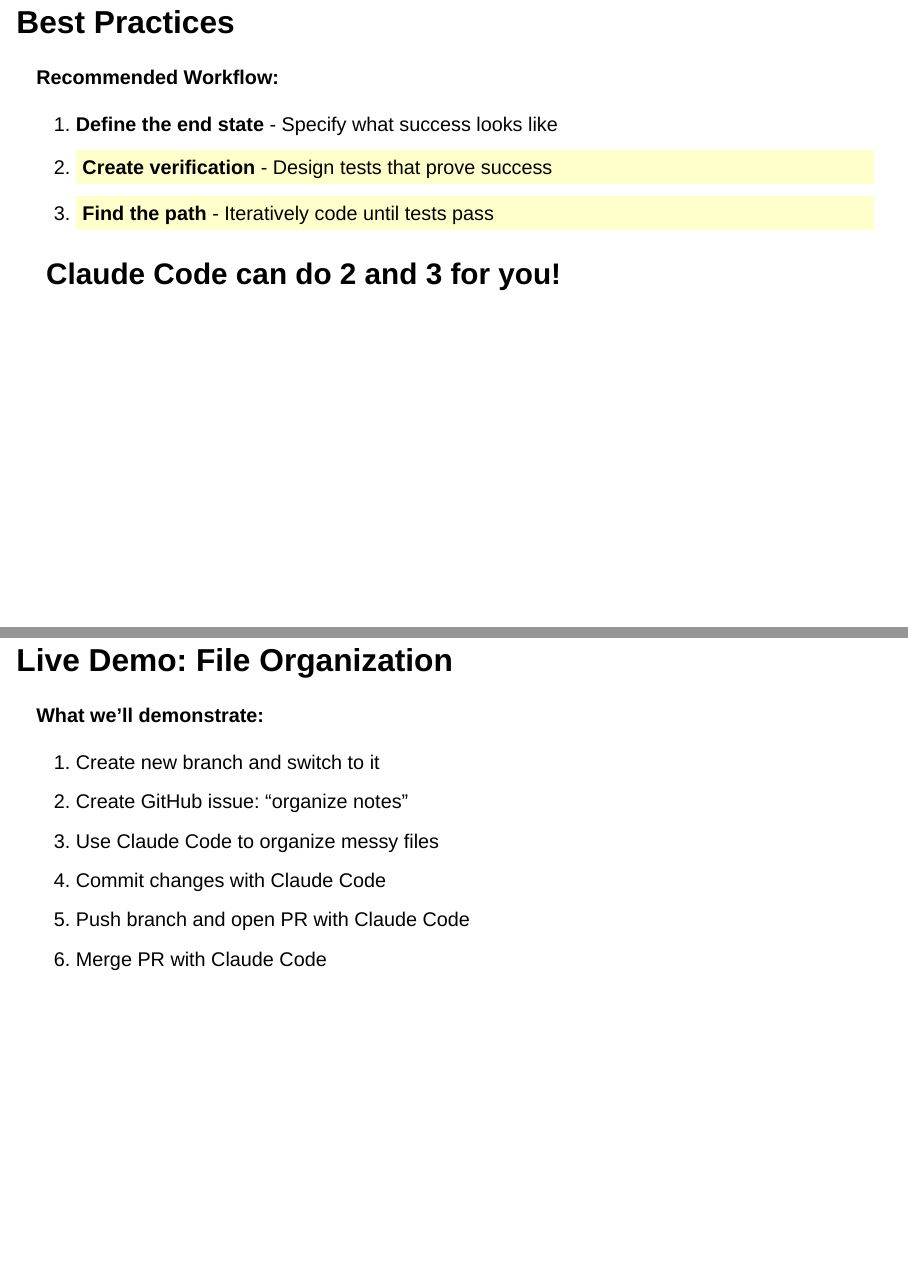
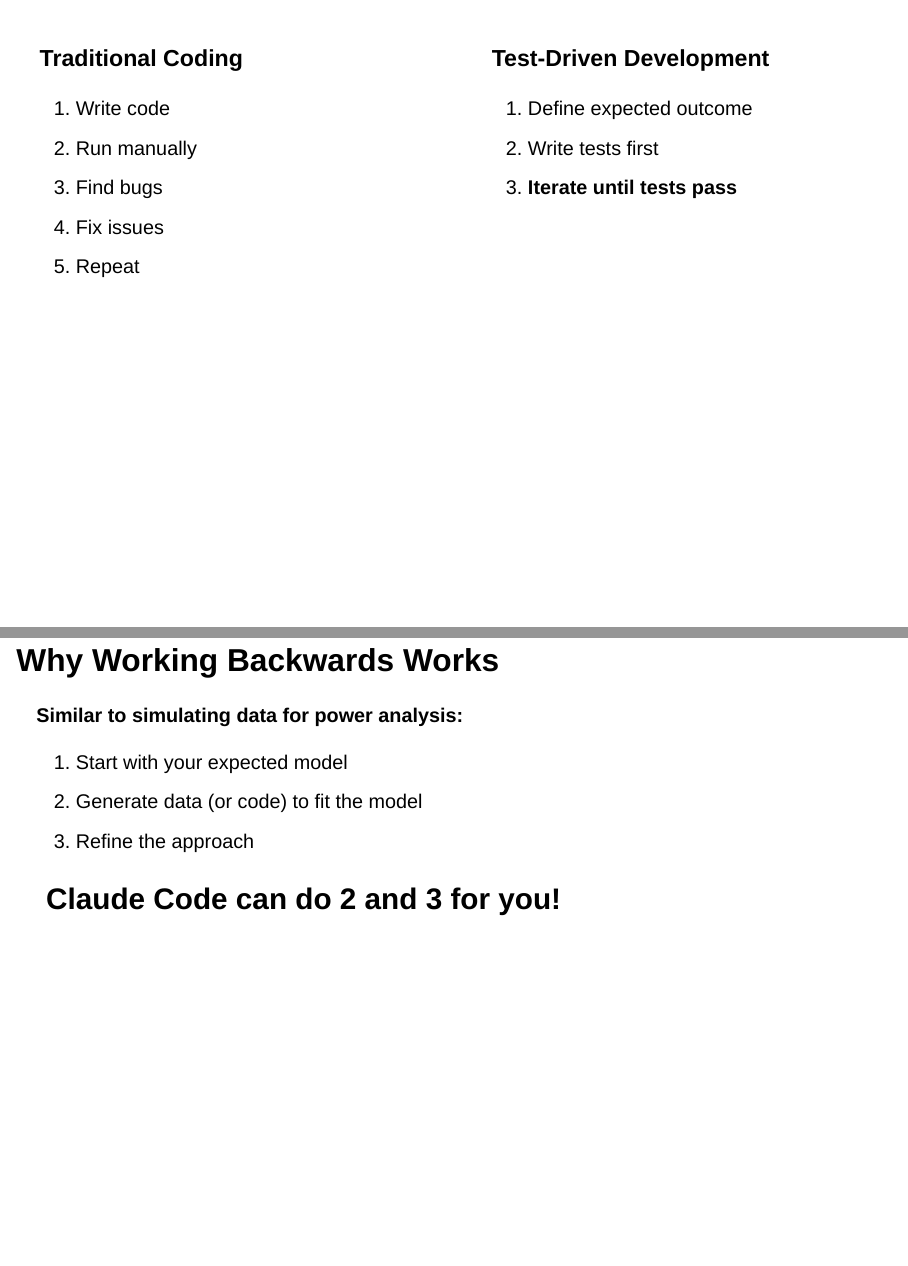
Before and after one commit to nate-layman/claude-code-demo, a Quarto document (claude-code-presentation.qmd): pages 18 and 19 of 19 before the commit and pages 18 and 19 of 20 after it, joined at a grey line. Rendered offline with R 4.5, knitr and Pandoc in place of Quarto, with nearby package versions; drawn as Slidy slides in place of the format the file asks for.

Commit message:
Update presentation

```diff
--- a/claude-code-presentation.qmd
+++ b/claude-code-presentation.qmd
@@ -358,17 +358,43 @@
 
 
 
-## Best Practices
+## {.unlisted}
 
-**Recommended Workflow:**
+:::: {.columns}
 
-1. **Define the end state** - Specify what success looks like
-2. <span style="background-color: #ffffcc; padding: 4px 8px; display: inline-block; width: 100%;">**Create verification** - Design tests that prove success</span>
-3. <span style="background-color: #ffffcc; padding: 4px 8px; display: inline-block; width: 100%;">**Find the path** - Iteratively code until tests pass</span>
+::: {.column width="50%"}
+### Traditional Coding
+1. Write code
+2. Run manually
+3. Find bugs
+4. Fix issues
+5. Repeat
+:::
 
+::: {.column width="50%"}
+### Test-Driven Development
+1. Define expected outcome
+2. Write tests first
+3. **Iterate until tests pass**
+:::
+
+::::
+
+
+
+## Why Working Backwards Works
+
+**Similar to simulating data for power analysis:**
+
+1. Start with your expected model
+2. Generate data (or code) to fit the model
+3. Refine the approach
+
+::: {.fragment}
 <div style="margin-top: 40px; font-size: 1.5em; font-weight: bold;">
 Claude Code can do 2 and 3 for you!
 </div>
+:::
 
 
 
```
Also changed, not shown: _quarto.yml (+1 -11 lines), anthropic-logo.png (added), 1 other file.
